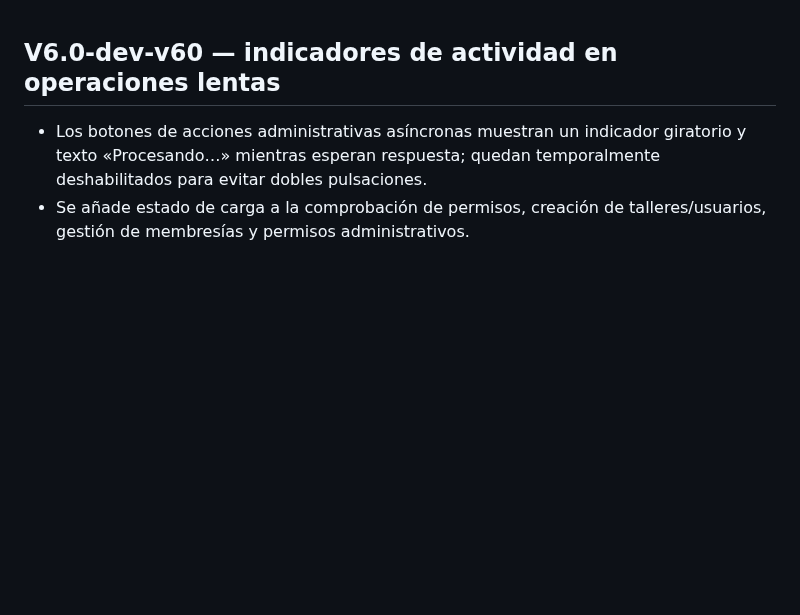
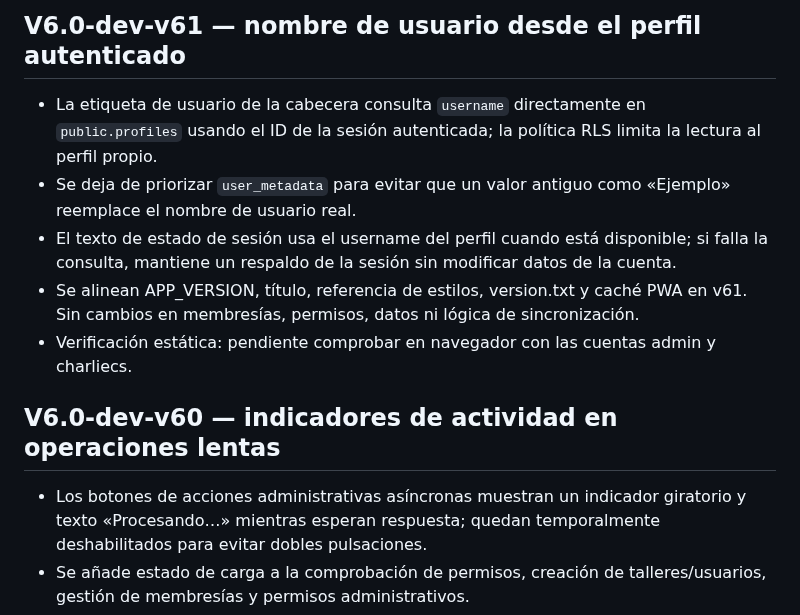
Before and after one commit to nexumapps/nexumapps.github.io, a Markdown page: CHANGELOG.md, the part around the change. Rendered like a GitHub page; blank space fills up the shorter version.

Commit message:
V6.0-dev-v61: usar username del perfil autenticado (CHANGELOG.md)

```diff
--- a/CHANGELOG.md
+++ b/CHANGELOG.md
@@ -1,3 +1,10 @@
+## V6.0-dev-v61 — nombre de usuario desde el perfil autenticado
+- La etiqueta de usuario de la cabecera consulta `username` directamente en `public.profiles` usando el ID de la sesión autenticada; la política RLS limita la lectura al perfil propio.
+- Se deja de priorizar `user_metadata` para evitar que un valor antiguo como «Ejemplo» reemplace el nombre de usuario real.
+- El texto de estado de sesión usa el username del perfil cuando está disponible; si falla la consulta, mantiene un respaldo de la sesión sin modificar datos de la cuenta.
+- Se alinean APP_VERSION, título, referencia de estilos, version.txt y caché PWA en v61. Sin cambios en membresías, permisos, datos ni lógica de sincronización.
+- Verificación estática: pendiente comprobar en navegador con las cuentas admin y charliecs.
+
 ## V6.0-dev-v60 — indicadores de actividad en operaciones lentas
 - Los botones de acciones administrativas asíncronas muestran un indicador giratorio y texto «Procesando…» mientras esperan respuesta; quedan temporalmente deshabilitados para evitar dobles pulsaciones.
 - Se añade estado de carga a la comprobación de permisos, creación de talleres/usuarios, gestión de membresías y permisos administrativos.
```
